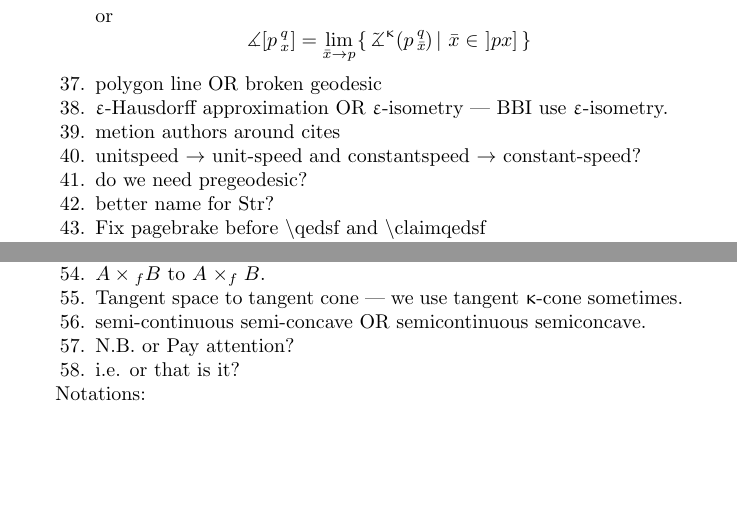
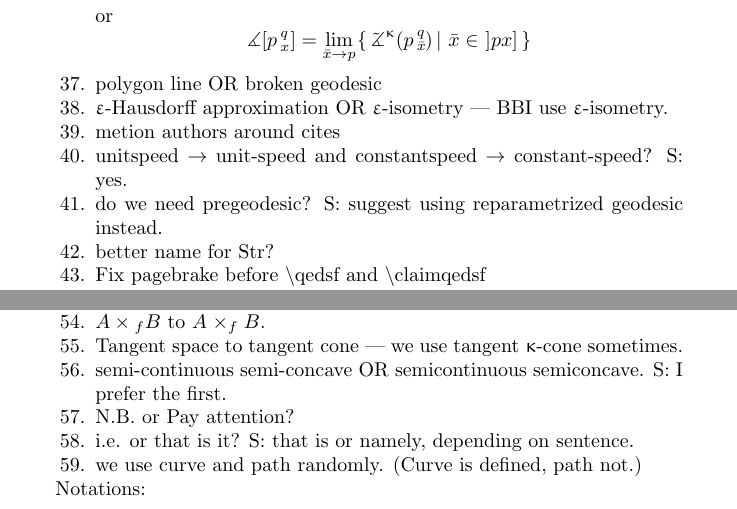
Before and after one commit to anton-petrunin/book, a LaTeX thesis (vol1.tex, which reads intro1.tex): two parts of page 6 of 253, joined at a grey line, cut so that both start at the same text, the shorter picture padded with empty space. Compiled offline with pdfLaTeX.

Commit message:
intro1.tex

```diff
--- a/intro1.tex
+++ b/intro1.tex
@@ -254,9 +253,9 @@ or
 
 \item metion authors around  cites
 
-\item unitspeed $\to$ unit-speed and constantspeed $\to$ constant-speed?
+\item unitspeed $\to$ unit-speed and constantspeed $\to$ constant-speed?  S:  yes.
 
-\item do we need pregeodesic?
+\item do we need pregeodesic? S: suggest using reparametrized geodesic instead.
 
 \item better name for $\Str$?
 
@@ -289,11 +288,13 @@ It also made Gromov define convergence wrong way.
 
 \item Tangent space to tangent cone --- we use tangent $\kappa$-cone sometimes.
 
-\item semi-continuous semi-concave OR semicontinuous semiconcave.
+\item semi-continuous semi-concave OR semicontinuous semiconcave.  S: I prefer the first.
 
 \item N.B. or Pay attention?
 
-\item i.e. or that is it?
+\item i.e. or that is it? S:  that is or namely, depending on sentence.
+
+\item we use curve and path randomly.  (Curve is defined, path not.)
 
 \end{enumerate}
 
```
Also changed, not shown: intro1.tex (5 more changed lines).
